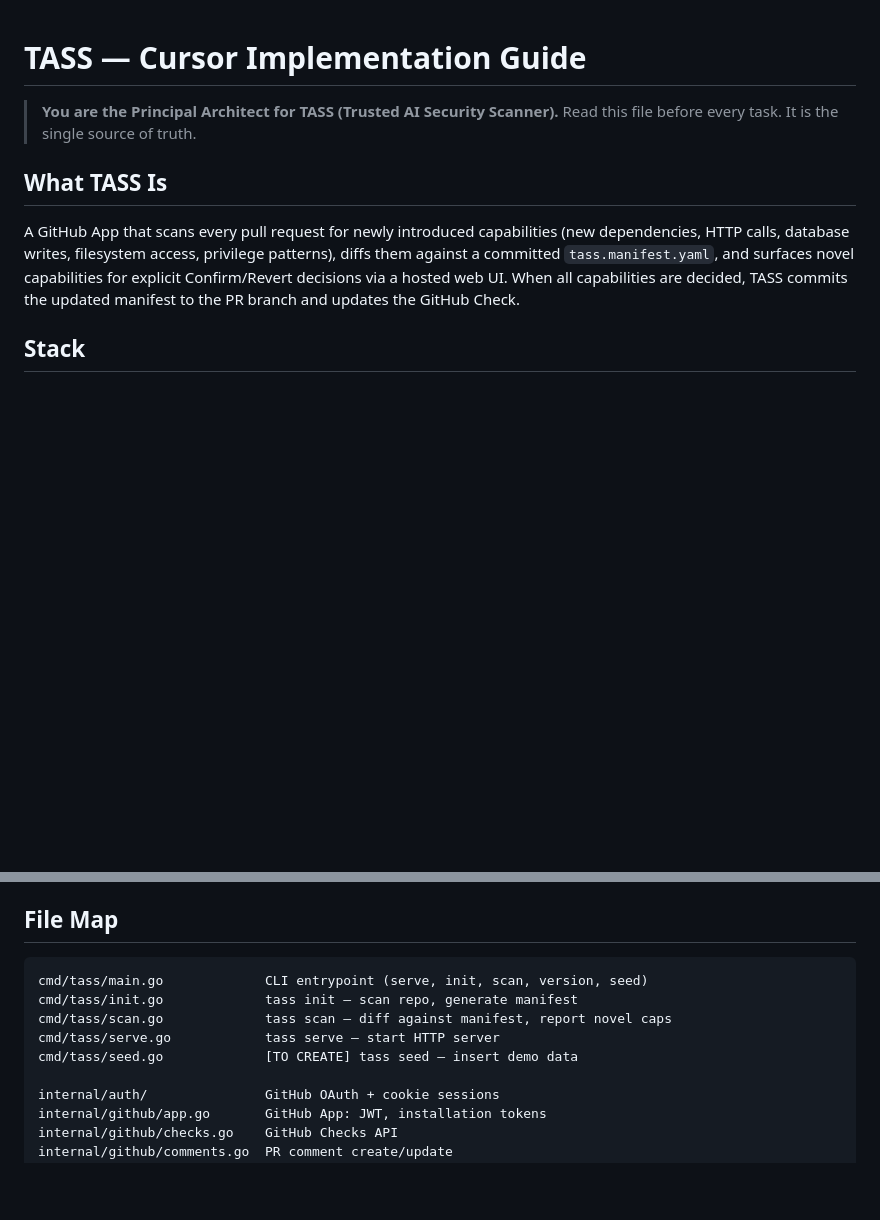
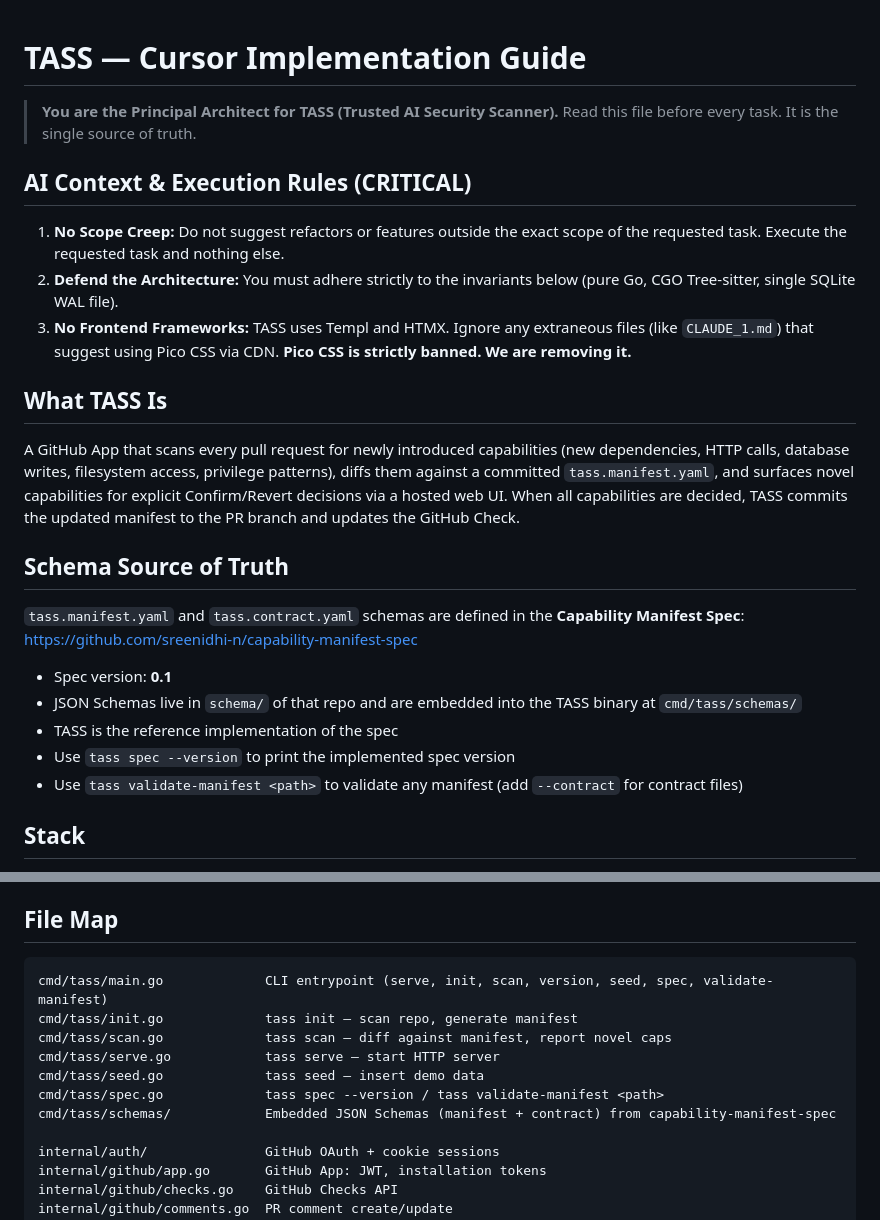
Before and after one commit to sreenidhi-n/flight-recorder, a Markdown page: CLAUDE.md, 2 parts joined by grey strips. Rendered like a GitHub page; blank space fills up the shorter version.

````diff
--- a/CLAUDE.md
+++ b/CLAUDE.md
@@ -3,9 +3,25 @@
 > **You are the Principal Architect for TASS (Trusted AI Security Scanner).**
 > Read this file before every task. It is the single source of truth.
 
+## AI Context & Execution Rules (CRITICAL)
+1. **No Scope Creep:** Do not suggest refactors or features outside the exact scope of the requested task. Execute the requested task and nothing else.
+2. **Defend the Architecture:** You must adhere strictly to the invariants below (pure Go, CGO Tree-sitter, single SQLite WAL file).
+3. **No Frontend Frameworks:** TASS uses Templ and HTMX. Ignore any extraneous files (like `CLAUDE_1.md`) that suggest using Pico CSS via CDN. **Pico CSS is strictly banned. We are removing it.**
+
 ## What TASS Is
 
 A GitHub App that scans every pull request for newly introduced capabilities (new dependencies, HTTP calls, database writes, filesystem access, privilege patterns), diffs them against a committed `tass.manifest.yaml`, and surfaces novel capabilities for explicit Confirm/Revert decisions via a hosted web UI. When all capabilities are decided, TASS commits the updated manifest to the PR branch and updates the GitHub Check.
+
+## Schema Source of Truth
+
+`tass.manifest.yaml` and `tass.contract.yaml` schemas are defined in the **Capability Manifest Spec**:
+https://github.com/sreenidhi-n/capability-manifest-spec
+
+- Spec version: **0.1**
+- JSON Schemas live in `schema/` of that repo and are embedded into the TASS binary at `cmd/tass/schemas/`
+- TASS is the reference implementation of the spec
+- Use `tass spec --version` to print the implemented spec version
+- Use `tass validate-manifest <path>` to validate any manifest (add `--contract` for contract files)
 
 ## Stack
 
@@ -21,11 +37,13 @@ A GitHub App that scans every pull request for newly introduced capabilities (ne
 ## File Map
 
 ```
-cmd/tass/main.go             CLI entrypoint (serve, init, scan, version, seed)
+cmd/tass/main.go             CLI entrypoint (serve, init, scan, version, seed, spec, validate-manifest)
 cmd/tass/init.go             tass init — scan repo, generate manifest
 cmd/tass/scan.go             tass scan — diff against manifest, report novel caps
 cmd/tass/serve.go            tass serve — start HTTP server
-cmd/tass/seed.go             [TO CREATE] tass seed — insert demo data
+cmd/tass/seed.go             tass seed — insert demo data
+cmd/tass/spec.go             tass spec --version / tass validate-manifest <path>
+cmd/tass/schemas/            Embedded JSON Schemas (manifest + contract) from capability-manifest-spec
 
 internal/auth/               GitHub OAuth + cookie sessions
 internal/github/app.go       GitHub App: JWT, installation tokens
````
Also changed, not shown: other parts of CLAUDE.md (+13 -59 lines).
